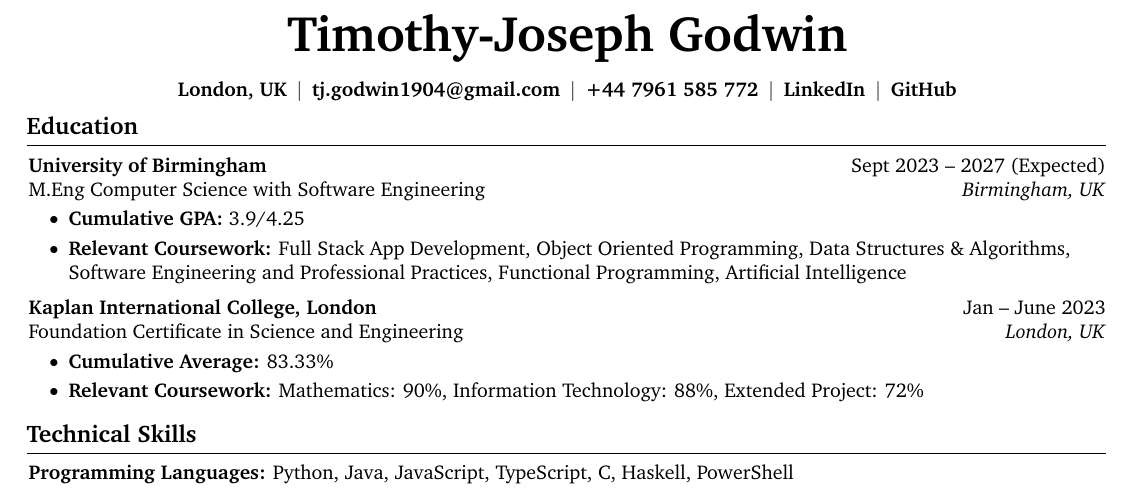
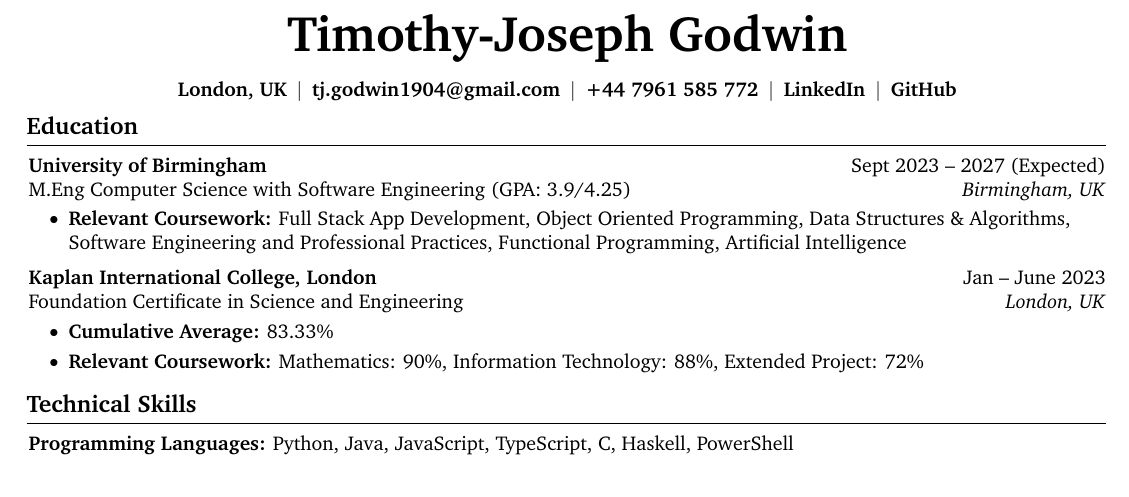
Before and after one commit to Tee-UX19/my-cv, a LaTeX CV (Timothy-Joseph CV.tex): part of the page, cut so that both start at the same text. Compiled offline with pdfLaTeX.

Commit message:
moved uni gpa to coursename line

```diff
--- a/Timothy-Joseph CV.tex
+++ b/Timothy-Joseph CV.tex
@@ -6,7 +6,9 @@
     top=1 cm, % seperation between body and page edge from the top
     bottom=1 cm, % seperation between body and page edge from the bottom
     left=1cm, % seperation between body and page edge from the left
-    right=1cm, % seperation between body and page edge from the right
+    right=1cm, % s    % \begin{onecolentry}
+    %     \textbf{Professional Development:} Preparing for AWS Cloud Practitioner certification; self-directed learning on deep neural networks through Udemy; Learning web development through the Odin Project curriculum
+    % \end{onecolentry}ration between body and page edge from the right
     footskip=1.0 cm, % seperation between body and footer
     % showframe % for debugging
 ]{geometry} % for adjusting page geometry
@@ -193,13 +195,12 @@
     }
         \textbf{University of Birmingham}
 
-        M.Eng Computer Science with Software Engineering
+        M.Eng Computer Science with Software Engineering (GPA: 3.9/4.25)
     \end{twocolentry}
 
     \vspace{0.10 cm}
     \begin{onecolentry}
         \begin{highlights}
-            \item \textbf{Cumulative GPA:} 3.9/4.25
             \item \textbf{Relevant Coursework:} Full Stack App Development, Object Oriented Programming, Data Structures \& Algorithms, Software Engineering and Professional Practices, Functional Programming, Artificial Intelligence
         \end{highlights}
     \end{onecolentry}
```
Also changed, not shown: Timothy-Joseph CV.pdf.
